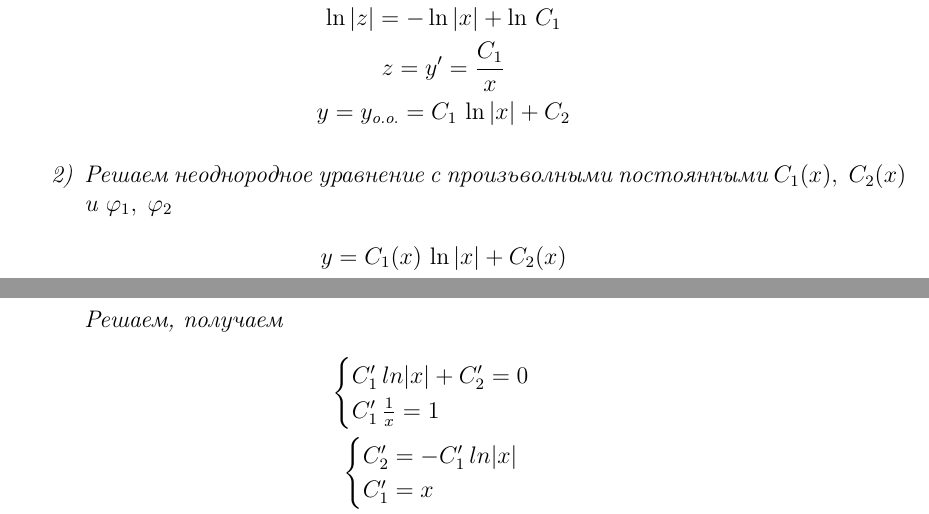
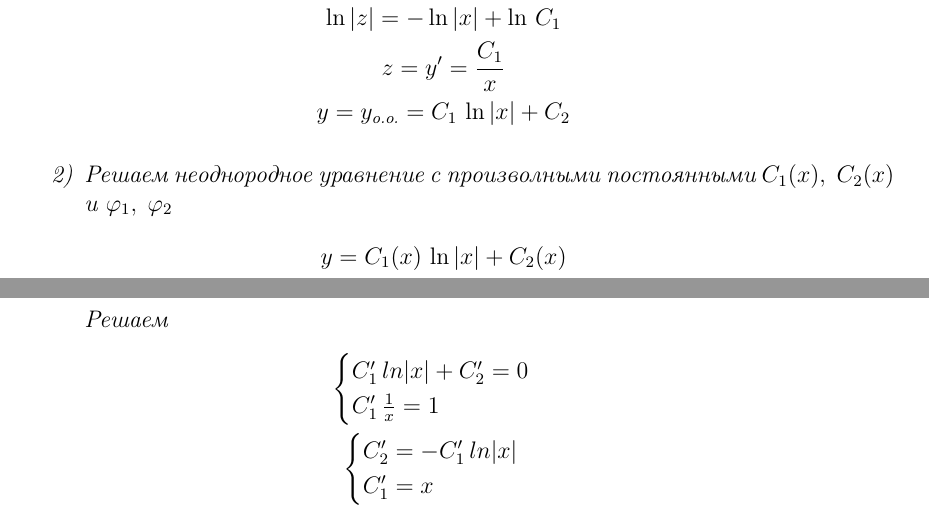
Before and after one commit to Tka4uk-Andrei/high-math-tex-conspect, a LaTeX document (0.tex, which reads 2_11.tex): two parts of pages 77 and 78 of 128, joined at a grey line, cut so that both start at the same text. Compiled offline with pdfLaTeX.

Commit message:
small style improvement in 2_11.tex

```diff
--- a/2_11.tex
+++ b/2_11.tex
@@ -138,7 +138,7 @@
             y = y_{\text{о.о.}} = C_1\, \ln|x| + C_2
         \end{gather*}
 
-        \item Решаем неоднородное уравнение с произьволными постоянными $C_1(x),\; C_2(x)$ и $\phi_1,\; \phi_2$
+        \item Решаем неоднородное уравнение с произволными постоянными $C_1(x),\; C_2(x)$ и $\phi_1,\; \phi_2$
         \begin{gather*}
             y = C_1(x)\,\ln|x| + C_2(x)\\
             \phi_1 = \ln|x|, \qquad \phi_2 = 1\\
@@ -151,7 +151,7 @@
                 C'_1\,\frac{1}{x} + C'_2\,0 = 1 \quad (\text{Из условия})
             \end{cases}
         \]
-        Решаем, получаем
+        Решаем
         \begin{gather*}
             \begin{cases}
                 C'_1\,ln|x| + C'_2 = 0\\
```
Also changed, not shown: 0.pdf, 2_11.tex (2 more changed lines).
